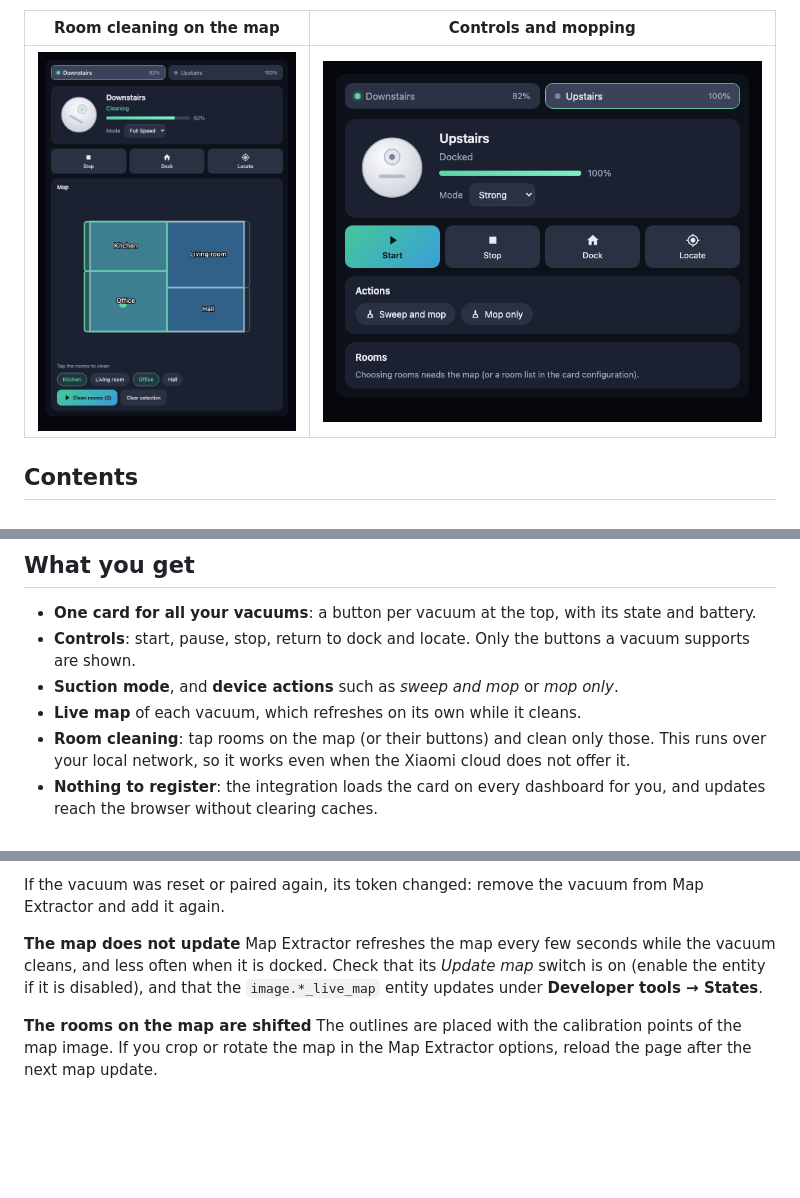
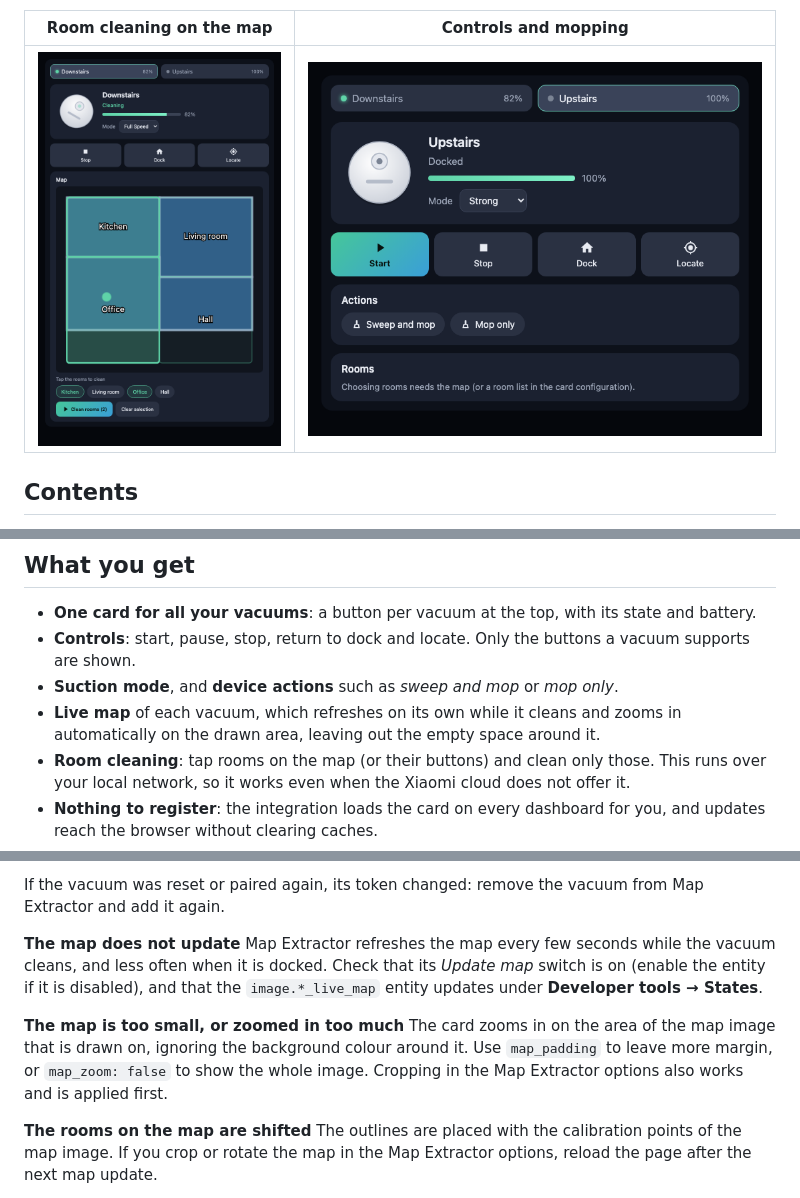
Before and after one commit to dmdias/ha-vacuum-hub, a Markdown page: README.md, 3 parts joined by grey strips. GitHub-like rendering; pictures changed too: docs/images/rooms.png; blank space fills up the shorter version.

```diff
--- a/README.md
+++ b/README.md
@@ -48,7 +48,9 @@ connected.
   buttons a vacuum supports are shown.
 - **Suction mode**, and **device actions** such as *sweep and mop* or *mop
   only*.
-- **Live map** of each vacuum, which refreshes on its own while it cleans.
+- **Live map** of each vacuum, which refreshes on its own while it cleans
+  and zooms in automatically on the drawn area, leaving out the empty space
+  around it.
 - **Room cleaning**: tap rooms on the map (or their buttons) and clean only
   those. This runs over your local network, so it works even when the Xiaomi
   cloud does not offer it.
@@ -294,6 +298,12 @@ and less often when it is docked. Check that its *Update map* switch is on
 (enable the entity if it is disabled), and that the `image.*_live_map`
 entity updates under **Developer tools → States**.
 
+**The map is too small, or zoomed in too much**
+The card zooms in on the area of the map image that is drawn on, ignoring
+the background colour around it. Use `map_padding` to leave more margin, or
+`map_zoom: false` to show the whole image. Cropping in the Map Extractor
+options also works and is applied first.
+
 **The rooms on the map are shifted**
 The outlines are placed with the calibration points of the map image. If you
 crop or rotate the map in the Map Extractor options, reload the page after
```
Also changed, not shown: other parts of README.md (+2 -0 lines), CHANGELOG.md (+7 -0 lines), 4 other files.
